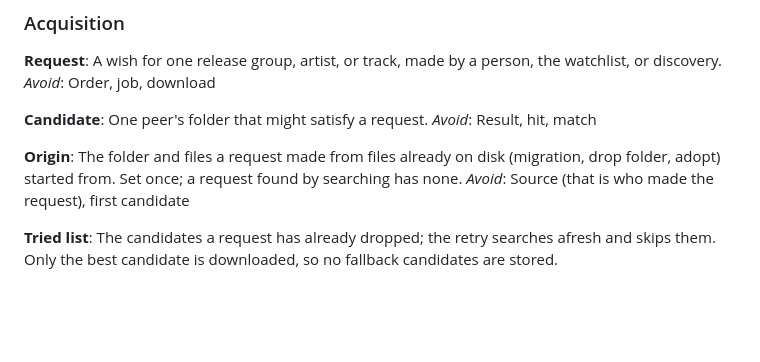
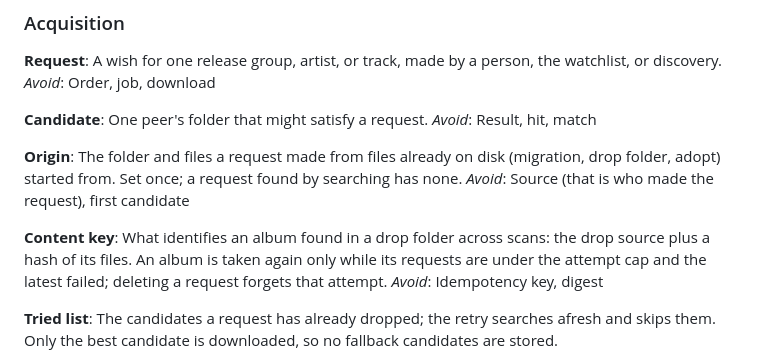
Before and after one commit to marameowra/mixsync, a Markdown page: CONTEXT.md, the part around the change. GitHub-like rendering; blank space fills up the shorter version.

Commit message:
docs(context): add Content key, settled in #227 triage
Co-Authored-By: Claude Opus 5.5 <noreply@anthropic.com>

```diff
--- a/CONTEXT.md
+++ b/CONTEXT.md
@@ -13,6 +13,8 @@ One line per term. _Avoid_ lists synonyms not to use. Specs: [`docs/design/`](do
 **Candidate**: One peer's folder that might satisfy a request. _Avoid_: Result, hit, match
 
 **Origin**: The folder and files a request made from files already on disk (migration, drop folder, adopt) started from. Set once; a request found by searching has none. _Avoid_: Source (that is who made the request), first candidate
+
+**Content key**: What identifies an album found in a drop folder across scans: the drop source plus a hash of its files. An album is taken again only while its requests are under the attempt cap and the latest failed; deleting a request forgets that attempt. _Avoid_: Idempotency key, digest
 
 **Tried list**: The candidates a request has already dropped; the retry searches afresh and skips them. Only the best candidate is downloaded, so no fallback candidates are stored.
 
```
